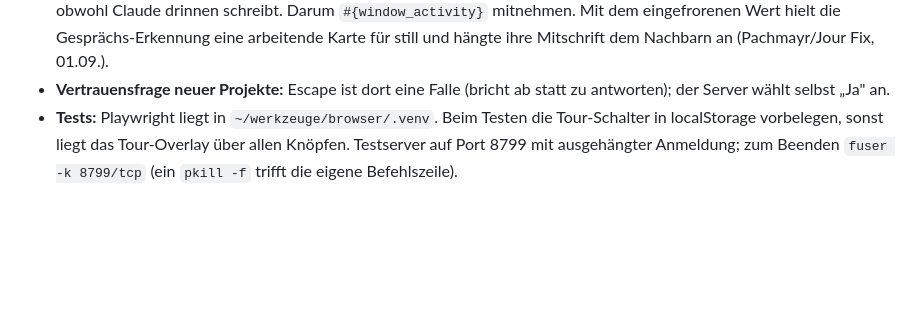
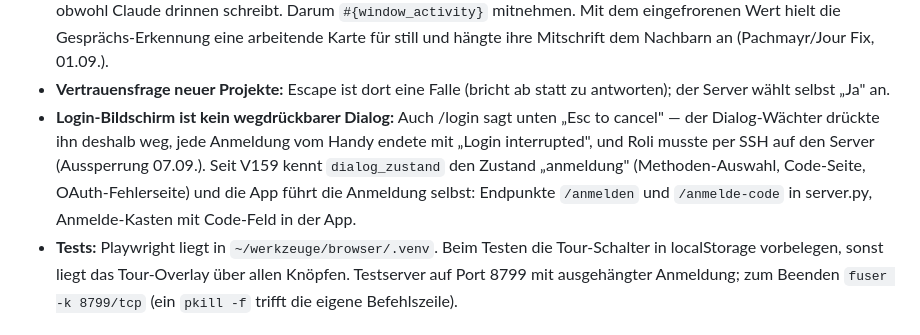
Before and after one commit to Ilor29/Einzelstein-Relay, a Markdown page: BAUBUCH.md, the part around the change. Drawn GitHub-style; blank space fills up the shorter version.

Commit message:
Baubuch: Lektion V159 nachgetragen — Login-Bildschirm ist kein wegdrückbarer Dialog
Co-Authored-By: Claude Fable 5 <noreply@anthropic.com>
Claude-Session: https://claude.ai/code/session_01GfBuajnQRJE2v4sQZmfo1N

```diff
--- a/BAUBUCH.md
+++ b/BAUBUCH.md
@@ -164,6 +164,13 @@ in öffentlichen Texten nicht auf; das Produkt heißt Einzelstein.
   ihre Mitschrift dem Nachbarn an (Pachmayr/Jour Fix, 01.09.).
 - **Vertrauensfrage neuer Projekte:** Escape ist dort eine Falle (bricht ab
   statt zu antworten); der Server wählt selbst „Ja" an.
+- **Login-Bildschirm ist kein wegdrückbarer Dialog:** Auch /login sagt unten
+  „Esc to cancel" — der Dialog-Wächter drückte ihn deshalb weg, jede
+  Anmeldung vom Handy endete mit „Login interrupted", und Roli musste per
+  SSH auf den Server (Aussperrung 07.09.). Seit V159 kennt `dialog_zustand`
+  den Zustand „anmeldung" (Methoden-Auswahl, Code-Seite, OAuth-Fehlerseite)
+  und die App führt die Anmeldung selbst: Endpunkte `/anmelden` und
+  `/anmelde-code` in server.py, Anmelde-Kasten mit Code-Feld in der App.
 - **Tests:** Playwright liegt in `~/werkzeuge/browser/.venv`. Beim Testen die
   Tour-Schalter in localStorage vorbelegen, sonst liegt das Tour-Overlay über
   allen Knöpfen. Testserver auf Port 8799 mit ausgehängter Anmeldung; zum
```
